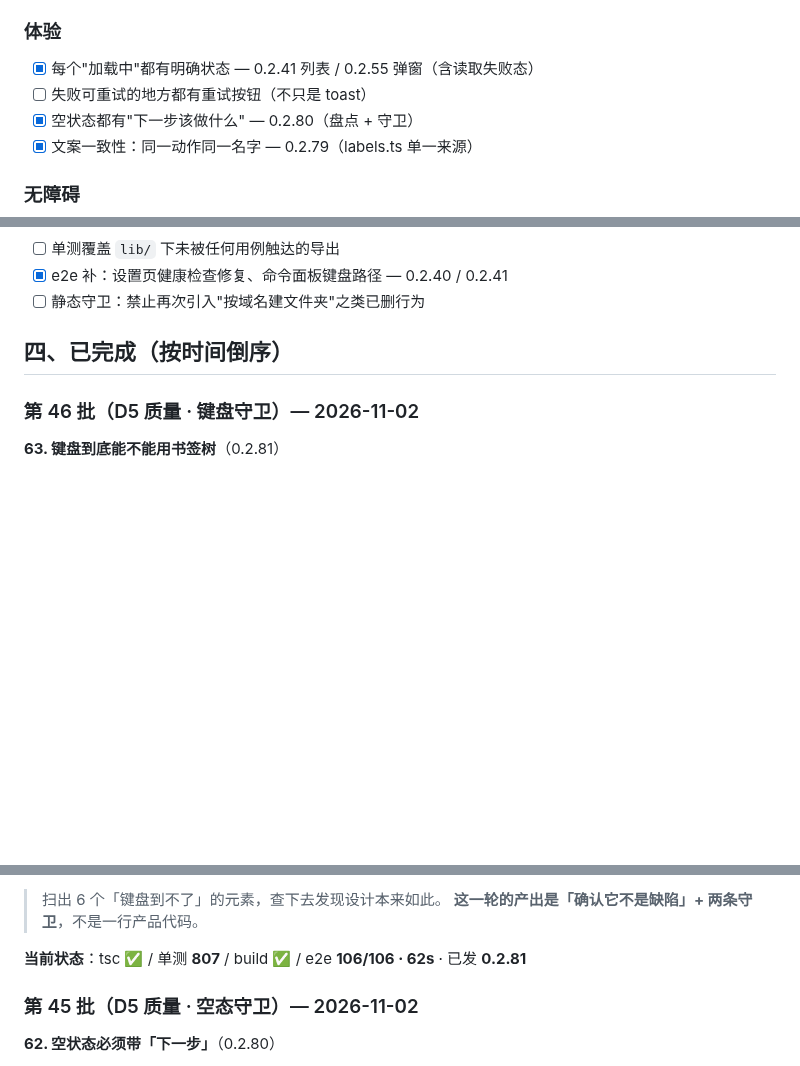
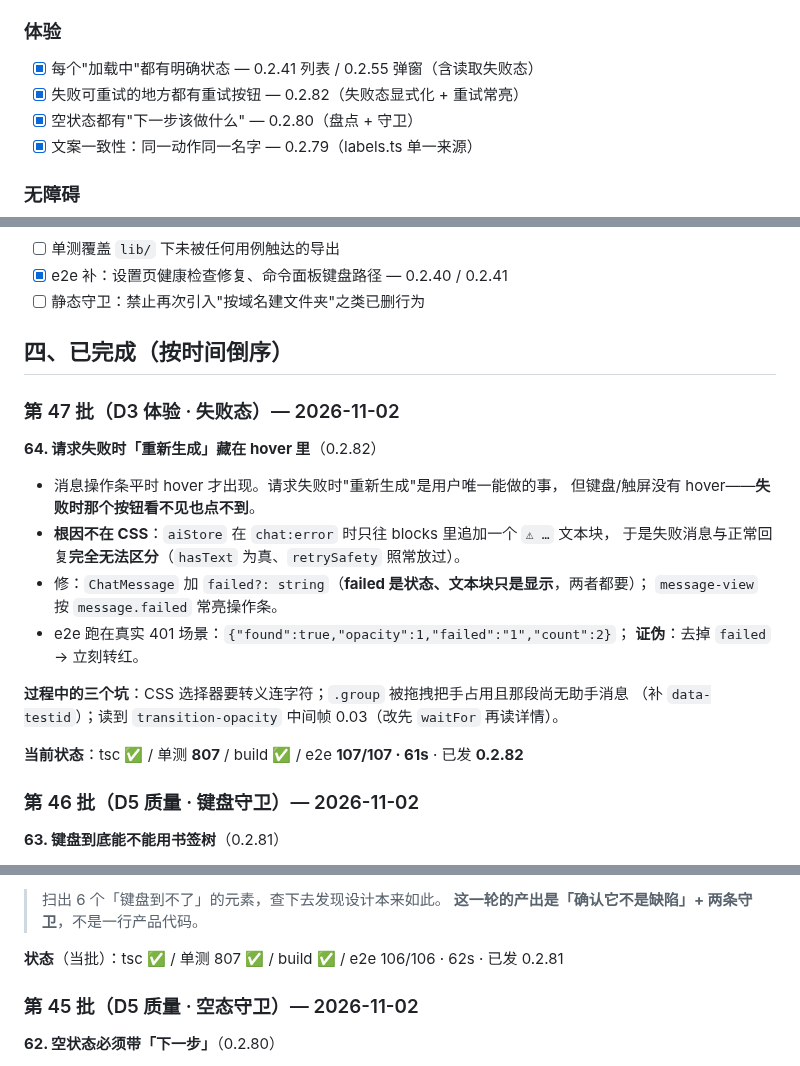
Before and after one commit to xalor888/markai, a Markdown page: docs/autonomous-7d.md, 3 parts joined by grey strips. GitHub-like rendering; blank space fills up the shorter version.

Commit message:
docs: 台账 0.2.82（失败态 / 重试可达）

```diff
--- a/docs/autonomous-7d.md
+++ b/docs/autonomous-7d.md
@@ -40,7 +40,7 @@
 
 ### 体验
 - [x] 每个"加载中"都有明确状态 — 0.2.41 列表 / 0.2.55 弹窗（含读取失败态）
-- [ ] 失败可重试的地方都有重试按钮（不只是 toast）
+- [x] 失败可重试的地方都有重试按钮 — 0.2.82（失败态显式化 + 重试常亮）
 - [x] 空状态都有"下一步该做什么" — 0.2.80（盘点 + 守卫）
 - [x] 文案一致性：同一动作同一名字 — 0.2.79（labels.ts 单一来源）
 
@@ -56,6 +56,24 @@
 - [ ] 静态守卫：禁止再次引入"按域名建文件夹"之类已删行为
 
 ## 四、已完成（按时间倒序）
+
+### 第 47 批（D3 体验 · 失败态）— 2026-11-02
+
+**64. 请求失败时「重新生成」藏在 hover 里**（0.2.82）
+
+- 消息操作条平时 hover 才出现。请求失败时"重新生成"是用户唯一能做的事，
+  但键盘/触屏没有 hover——**失败时那个按钮看不见也点不到**。
+- **根因不在 CSS**：`aiStore` 在 `chat:error` 时只往 blocks 里追加一个 `⚠ …` 文本块，
+  于是失败消息与正常回复**完全无法区分**（`hasText` 为真、`retrySafety` 照常放过）。
+- 修：`ChatMessage` 加 `failed?: string`（**failed 是状态、文本块只是显示**，两者都要）；
+  `message-view` 按 `message.failed` 常亮操作条。
+- e2e 跑在真实 401 场景：`{"found":true,"opacity":1,"failed":"1","count":2}`；
+  **证伪**：去掉 `failed` → 立刻转红。
+
+**过程中的三个坑**：CSS 选择器要转义连字符；`.group` 被拖拽把手占用且那段尚无助手消息
+（补 `data-testid`）；读到 `transition-opacity` 中间帧 0.03（改先 `waitFor` 再读详情）。
+
+**当前状态**：tsc ✅ / 单测 **807** / build ✅ / e2e **107/107 · 61s** · 已发 **0.2.82**
 
 ### 第 46 批（D5 质量 · 键盘守卫）— 2026-11-02
 
@@ -74,7 +92,7 @@
 > 扫出 6 个「键盘到不了」的元素，查下去发现设计本来如此。
 > **这一轮的产出是「确认它不是缺陷」+ 两条守卫**，不是一行产品代码。
 
-**当前状态**：tsc ✅ / 单测 **807** / build ✅ / e2e **106/106 · 62s** · 已发 **0.2.81**
+**状态**（当批）：tsc ✅ / 单测 807 ✅ / build ✅ / e2e 106/106 · 62s · 已发 0.2.81
 
 ### 第 45 批（D5 质量 · 空态守卫）— 2026-11-02
 
```
